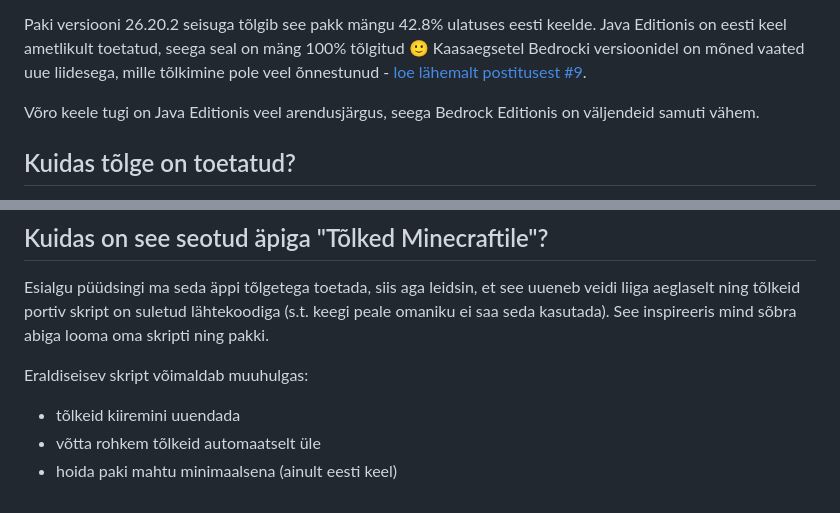
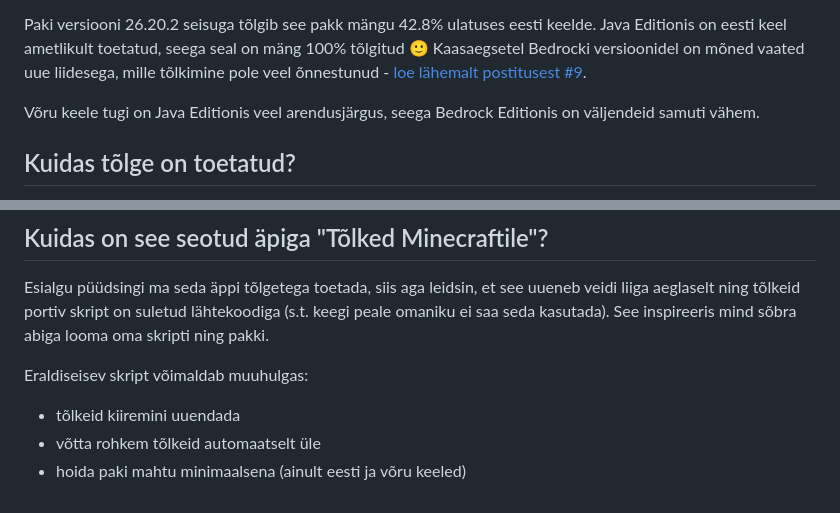
Before and after one commit to Madis0/mc-language-porter, a Markdown page: Juhised.md, 2 parts joined by grey strips. Rendered like a GitHub page.

```diff
--- a/Juhised.md
+++ b/Juhised.md
@@ -45,7 +45,7 @@ Antud pakk tõlgib hetkel järgnevat:
 
 Paki versiooni 26.20.2 seisuga tõlgib see pakk mängu 42.8% ulatuses eesti keelde. Java Editionis on eesti keel ametlikult toetatud, seega seal on mäng 100% tõlgitud 🙂 Kaasaegsetel Bedrocki versioonidel on mõned vaated uue liidesega, mille tõlkimine pole veel õnnestunud - [loe lähemalt postitusest #9](https://github.com/Madis0/mc-language-porter/issues/9).
 
-Võro keele tugi on Java Editionis veel arendusjärgus, seega Bedrock Editionis on väljendeid samuti vähem.
+Võru keele tugi on Java Editionis veel arendusjärgus, seega Bedrock Editionis on väljendeid samuti vähem.
 
 ## Kuidas tõlge on toetatud?
 
@@ -69,4 +69,4 @@ Eraldiseisev skript võimaldab muuhulgas:
 
 * tõlkeid kiiremini uuendada
 * võtta rohkem tõlkeid automaatselt üle
-* hoida paki mahtu minimaalsena (ainult eesti keel)
+* hoida paki mahtu minimaalsena (ainult eesti ja võru keeled)
```
